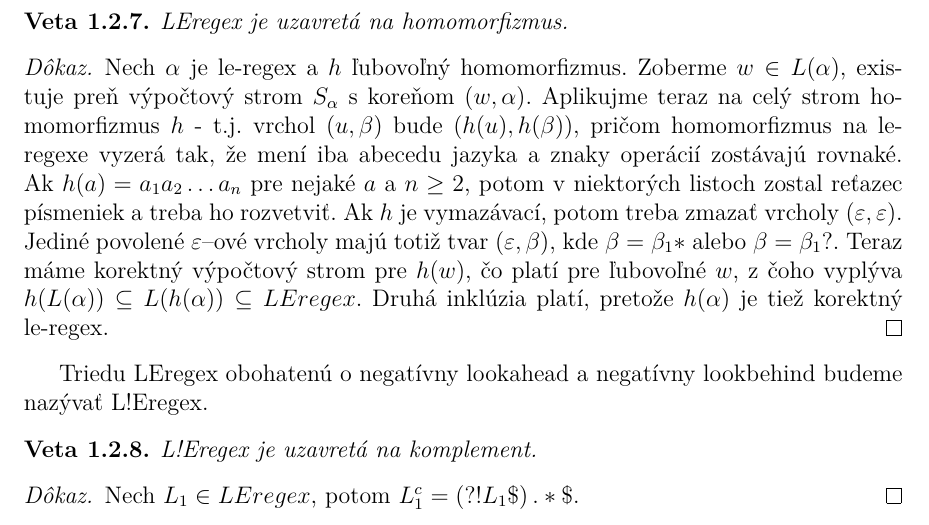
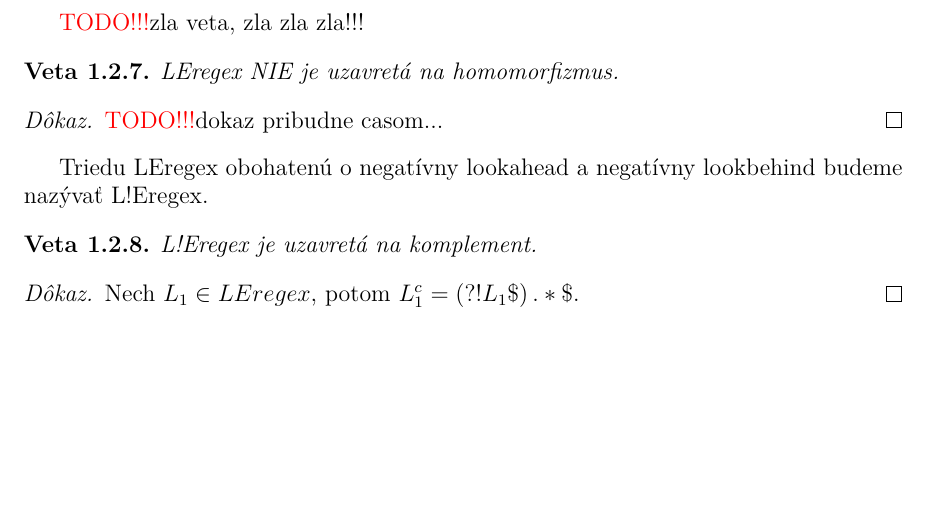
Before and after one commit to Tatianka/bak, a LaTeX thesis (main.tex, which reads kapitola1.tex): part of page 15 of 17, cut at the place of the change, the shorter picture padded with empty space. Compiled offline with pdfLaTeX.

Commit message:
fix zla veta

```diff
--- a/kapitola1.tex
+++ b/kapitola1.tex
@@ -220,11 +220,12 @@ LEregex je uzavretá na prienik.
 Nech $L_1,L_2 \in LEregex$, potom $L_1 \cap L_2 = \left( ?= L_1 \mathdollar \right) L_2 \mathdollar $.
 \end{proof}
 
+\todo zla veta, zla zla zla!!!
 \begin{veta}
-LEregex je uzavretá na homomorfizmus.
+LEregex NIE je uzavretá na homomorfizmus.
 \end{veta}
 \begin{proof}
-Nech $\alpha$ je le-regex a $h$ ľubovoľný homomorfizmus. Zoberme $w \in L(\alpha)$, existuje preň výpočtový strom $S_\alpha$ s koreňom $(w,\alpha)$. Aplikujme teraz na celý strom homomorfizmus $h$ - t.j. vrchol $(u,\beta)$ bude $(h(u),h(\beta))$, pričom homomorfizmus na le-regexe vyzerá tak, že mení iba abecedu jazyka a znaky operácií zostávajú rovnaké. Ak $h(a) = a_1a_2\dots a_n$ pre nejaké $a$ a $n \geq 2$, potom v niektorých listoch zostal reťazec písmeniek a treba ho rozvetviť. Ak $h$ je vymazávací, potom treba zmazať vrcholy $(\varepsilon,\varepsilon)$. Jediné povolené $\varepsilon$--ové vrcholy majú totiž tvar $(\varepsilon,\beta)$, kde $\beta = \beta_1 *$ alebo $\beta = \beta_1 ?$. Teraz máme korektný výpočtový strom pre $h(w)$, čo platí pre ľubovoľné $w$, z čoho vyplýva $h(L(\alpha)) \subseteq L(h(\alpha)) \subseteq LEregex$. Druhá inklúzia platí, pretože $h(\alpha)$ je tiež korektný le-regex.
+\todo dokaz pribudne casom...
 \end{proof}
 
 
```
Also changed, not shown: main.pdf, tothova-bc.pdf.
